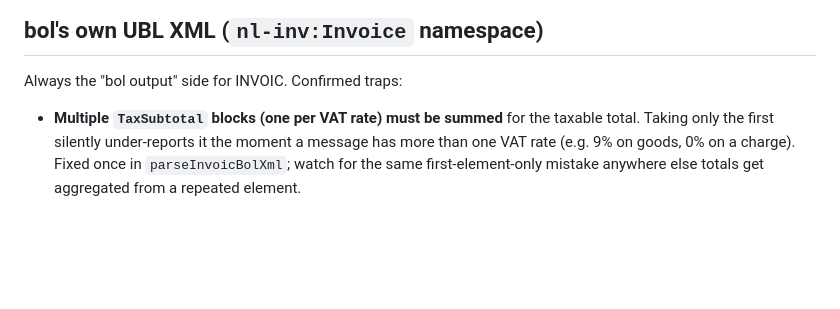
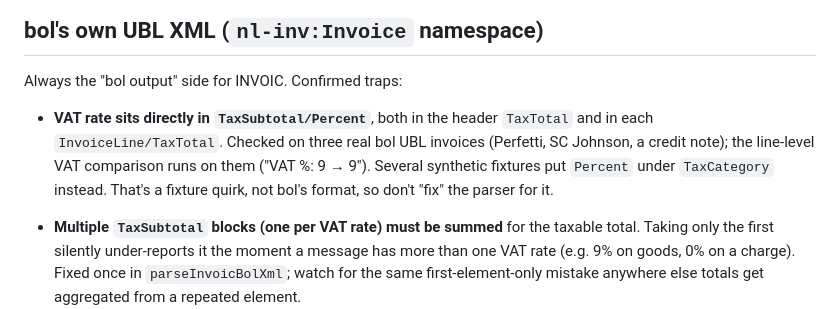
Before and after one commit to suromirp/ECHO, a Markdown page: docs/formats-and-quirks.md, the part around the change. Drawn GitHub-style; blank space fills up the shorter version.

Commit message:
Docs: bol UBL VAT rate placement confirmed on real invoices
Co-Authored-By: Claude Opus 5.5 <noreply@anthropic.com>
Claude-Session: https://claude.ai/code/session_01Rv5b9Y6aEmY862feKG72yU

```diff
--- a/docs/formats-and-quirks.md
+++ b/docs/formats-and-quirks.md
@@ -10,6 +10,13 @@ complaint about a malformed test order is a real, recurring use case).
 ## bol's own UBL XML (`nl-inv:Invoice` namespace)
 
 Always the "bol output" side for INVOIC. Confirmed traps:
+
+- **VAT rate sits directly in `TaxSubtotal/Percent`**, both in the header
+  `TaxTotal` and in each `InvoiceLine/TaxTotal`. Checked on three real bol
+  UBL invoices (Perfetti, SC Johnson, a credit note); the line-level VAT
+  comparison runs on them ("VAT %: 9 → 9"). Several synthetic fixtures put
+  `Percent` under `TaxCategory` instead. That's a fixture quirk, not bol's
+  format, so don't "fix" the parser for it.
 
 - **Multiple `TaxSubtotal` blocks (one per VAT rate) must be summed** for
   the taxable total. Taking only the first silently under-reports it the
```
